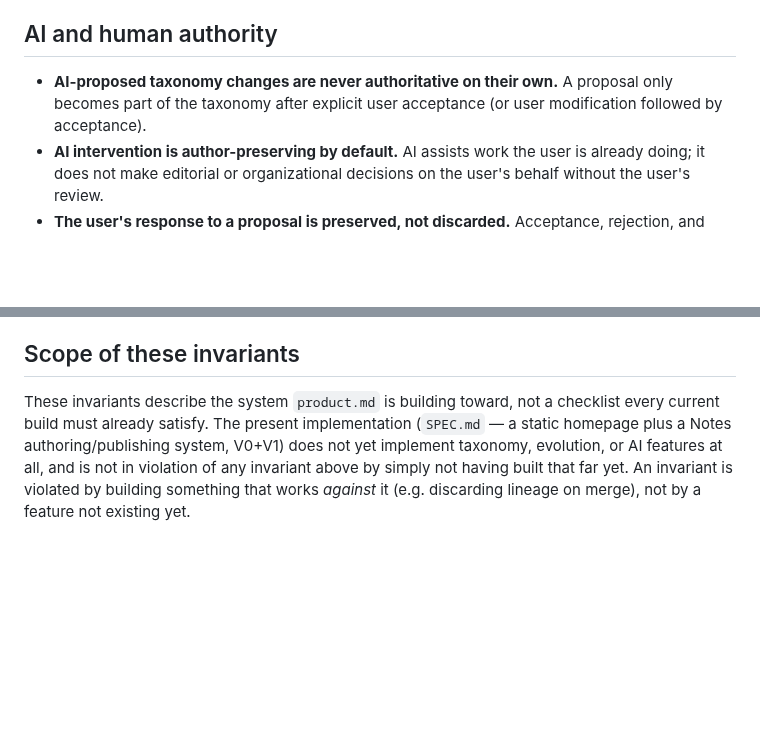
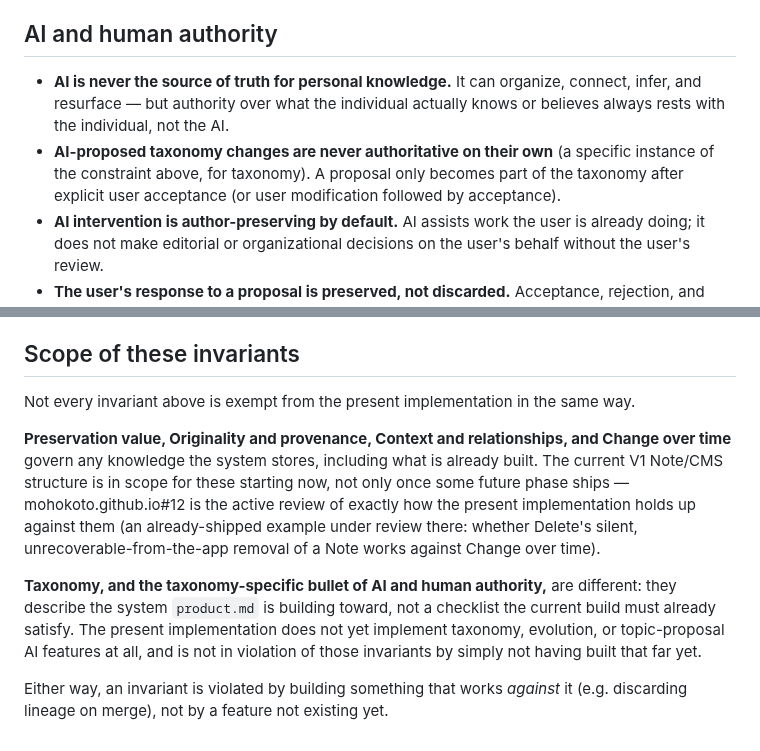
Before and after one commit to mohokoto/mohokoto.github.io, a Markdown page: invariants.md, 2 parts joined by grey strips. GitHub-like rendering; blank space fills up the shorter version.

```diff
--- a/invariants.md
+++ b/invariants.md
@@ -44,8 +107,13 @@ they are eventually built, are listed here.
 
 ## AI and human authority
 
-- **AI-proposed taxonomy changes are never authoritative on their own.**
-  A proposal only becomes part of the taxonomy after explicit user
+- **AI is never the source of truth for personal knowledge.** It can
+  organize, connect, infer, and resurface — but authority over what the
+  individual actually knows or believes always rests with the
+  individual, not the AI.
+- **AI-proposed taxonomy changes are never authoritative on their own**
+  (a specific instance of the constraint above, for taxonomy). A
+  proposal only becomes part of the taxonomy after explicit user
   acceptance (or user modification followed by acceptance).
 - **AI intervention is author-preserving by default.** AI assists work
   the user is already doing; it does not make editorial or organizational
@@ -76,11 +144,26 @@ current intentions, they should be reconsidered for promotion here.
 
 ## Scope of these invariants
 
-These invariants describe the system `product.md` is building toward,
-not a checklist every current build must already satisfy. The present
-implementation (`SPEC.md` — a static homepage plus a Notes
-authoring/publishing system, V0+V1) does not yet implement taxonomy,
-evolution, or AI features at all, and is not in violation of any
-invariant above by simply not having built that far yet. An invariant
-is violated by building something that works *against* it (e.g.
-discarding lineage on merge), not by a feature not existing yet.
+Not every invariant above is exempt from the present implementation in
+the same way.
+
+**Preservation value, Originality and provenance, Context and
+relationships, and Change over time** govern any knowledge the system
+stores, including what is already built. The current V1 Note/CMS
+structure is in scope for these starting now, not only once some
+future phase ships — mohokoto.github.io#12 is the active review of
+exactly how the present implementation holds up against them (an
+already-shipped example under review there: whether Delete's silent,
+unrecoverable-from-the-app removal of a Note works against Change over
+time).
+
+**Taxonomy, and the taxonomy-specific bullet of AI and human
+authority,** are different: they describe the system `product.md` is
+building toward, not a checklist the current build must already
+satisfy. The present implementation does not yet implement taxonomy,
+evolution, or topic-proposal AI features at all, and is not in
+violation of those invariants by simply not having built that far yet.
+
+Either way, an invariant is violated by building something that works
+*against* it (e.g. discarding lineage on merge), not by a feature not
+existing yet.
```
Also changed, not shown: other parts of invariants.md (+63 -0 lines).
